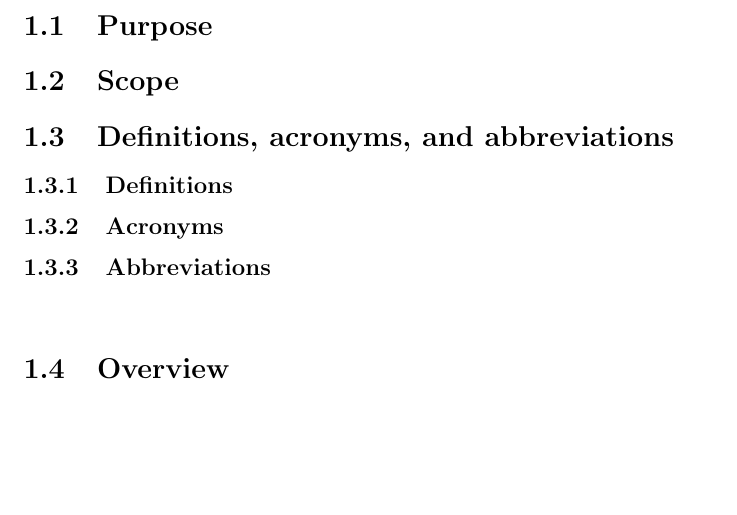
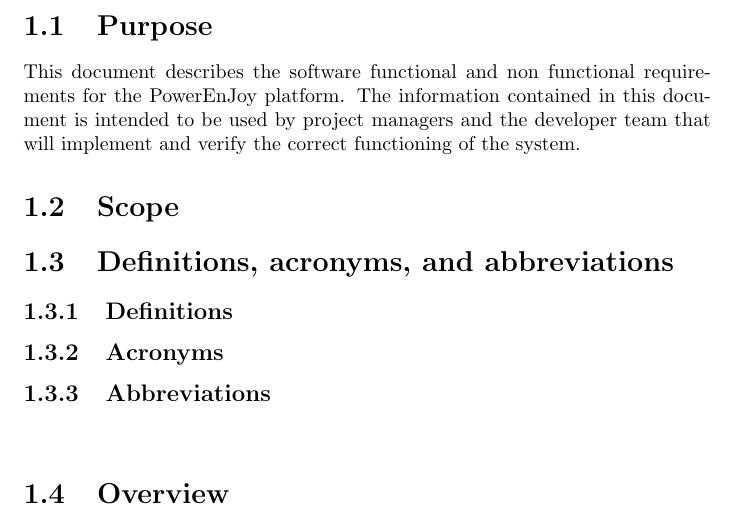
Before and after one commit to rpressiani/se2-project-2016, a LaTeX document (RASD/main.tex, which reads RASD/chapters/ch1/sections/1-1-purpose.tex): part of page 4 of 8, cut so that both start at the same text, the shorter picture padded with empty space. Compiled offline with pdfLaTeX.

Commit message:
Add purpose text

```diff
--- a/RASD/chapters/ch1/sections/1-1-purpose.tex
+++ b/RASD/chapters/ch1/sections/1-1-purpose.tex
@@ -1 +1,2 @@
 \section{Purpose}
+This document describes the software functional and non functional requirements for the PowerEnJoy platform. The information contained in this document is intended to be used by project managers and the developer team that will implement and verify the correct functioning of the system.
```
